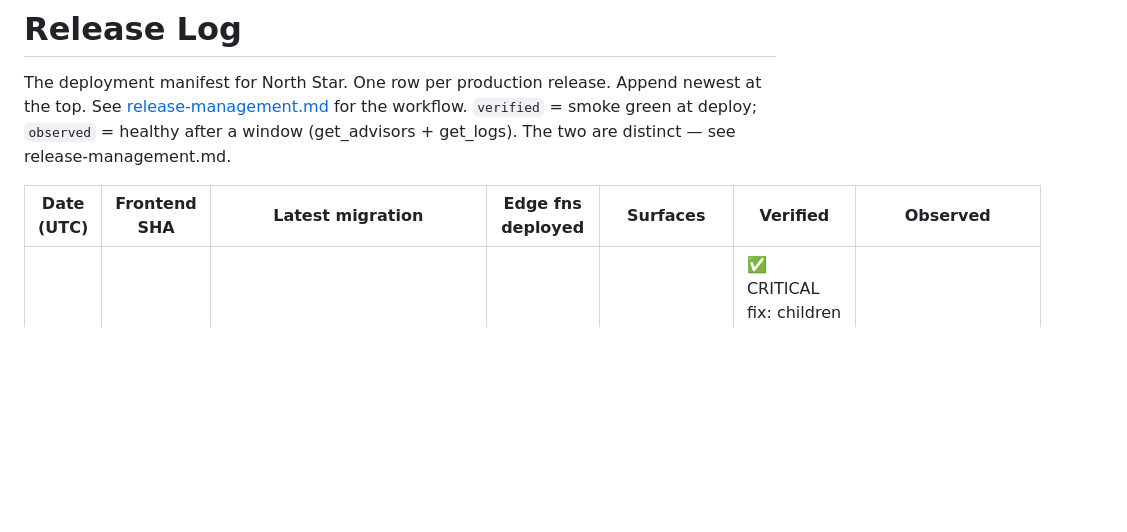
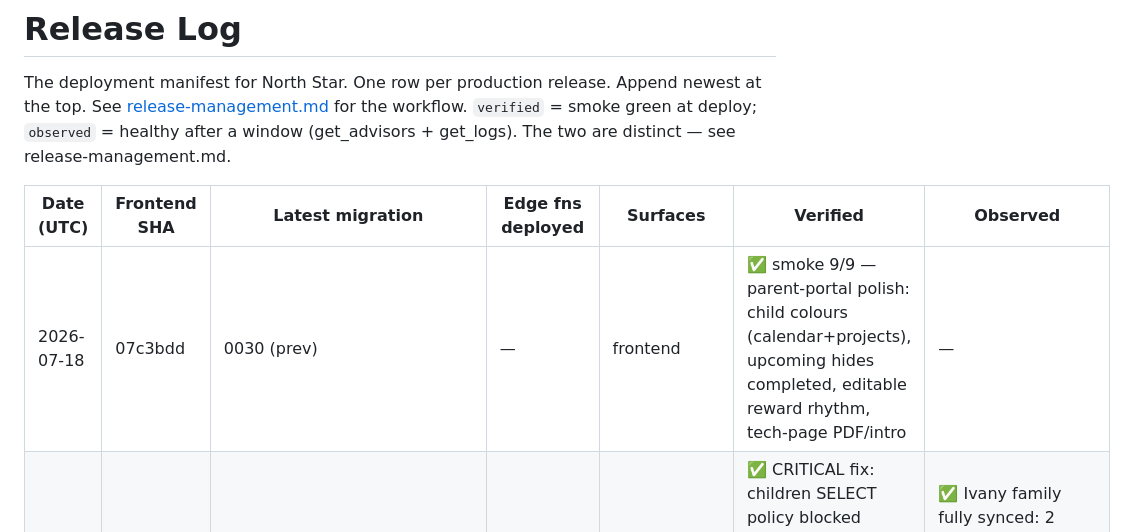
Before and after one commit to kristenveronica/north-star, a Markdown page: docs/RELEASES.md, the part around the change. Rendered like a GitHub page; blank space fills up the shorter version.

Commit message:
Release log: parent-portal polish batch (07c3bdd)
Co-Authored-By: Claude Opus 4.8 <noreply@anthropic.com>

```diff
--- a/docs/RELEASES.md
+++ b/docs/RELEASES.md
@@ -7,6 +7,7 @@ workflow. `verified` = smoke green at deploy; `observed` = healthy after a windo
 
 | Date (UTC) | Frontend SHA | Latest migration | Edge fns deployed | Surfaces | Verified | Observed |
 |------------|--------------|------------------|-------------------|----------|----------|----------|
+| 2026-07-18 | 07c3bdd | 0030 (prev) | — | frontend | ✅ smoke 9/9 — parent-portal polish: child colours (calendar+projects), upcoming hides completed, editable reward rhythm, tech-page PDF/intro | — |
 | 2026-07-18 | c86ac0f | **0030_fix_children_select_rls** | — | migration (RLS) | ✅ CRITICAL fix: children SELECT policy blocked INSERT…RETURNING (STABLE self-ref) → no family synced. Inlined check; isolation preserved | ✅ Ivany family fully synced: 2 children, 2 projects, 15 milestones, video pointer linked to storage |
 | 2026-07-17 | 4f1da6c | **0029_family_media_storage** | — | frontend + migration + Storage bucket | ✅ smoke 9/9; **cross-family isolation test passed** (A sees own=1, other=0; predicate true/false); bucket private, 50MB, 4 RLS policies | ⏳ live: needs a signed-in end-to-end upload (upload → reload → still there) |
 | 2026-07-17 | 9146f9c | **0028_ai_usage_log** | **ai** (usage logging + project-prompt caching) | migration + edge fn | ✅ migration applied, fn deployed, table structurally correct (RLS on, service-role-only, ready) | ⏳ live: next `generate-project` should write a row + show `cache_read_tokens>0` on 2nd call |
```
